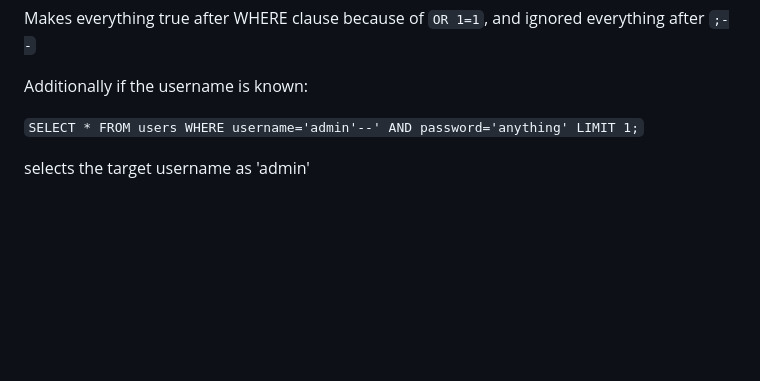
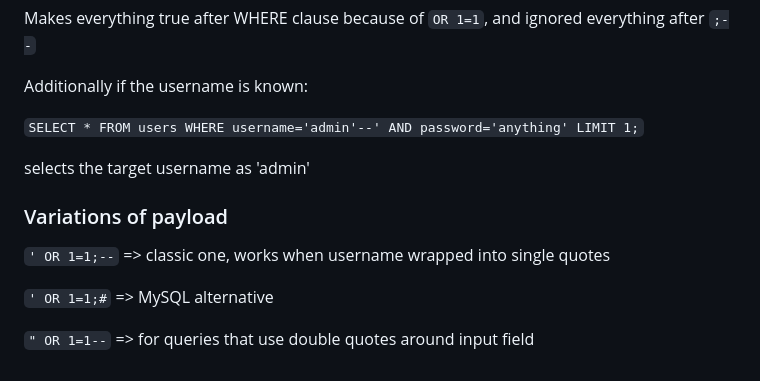
Before and after one commit to JS0ff/cybersecurity_notes, a Markdown page: sql_injections_intro/README.md, the part around the change. GitHub-like rendering; blank space fills up the shorter version.

Commit message:
take notes on attack payload variations

```diff
--- a/sql_injections_intro/README.md
+++ b/sql_injections_intro/README.md
@@ -180,3 +180,11 @@ Additionally if the username is known:
 `SELECT * FROM users WHERE username='admin'--' AND password='anything' LIMIT 1;`
 
 selects the target username as 'admin'
+
+### Variations of payload
+
+`' OR 1=1;--` => classic one, works when username wrapped into single quotes
+
+`' OR 1=1;#` => MySQL alternative
+
+`" OR 1=1--` => for queries that use double quotes around input field
```
